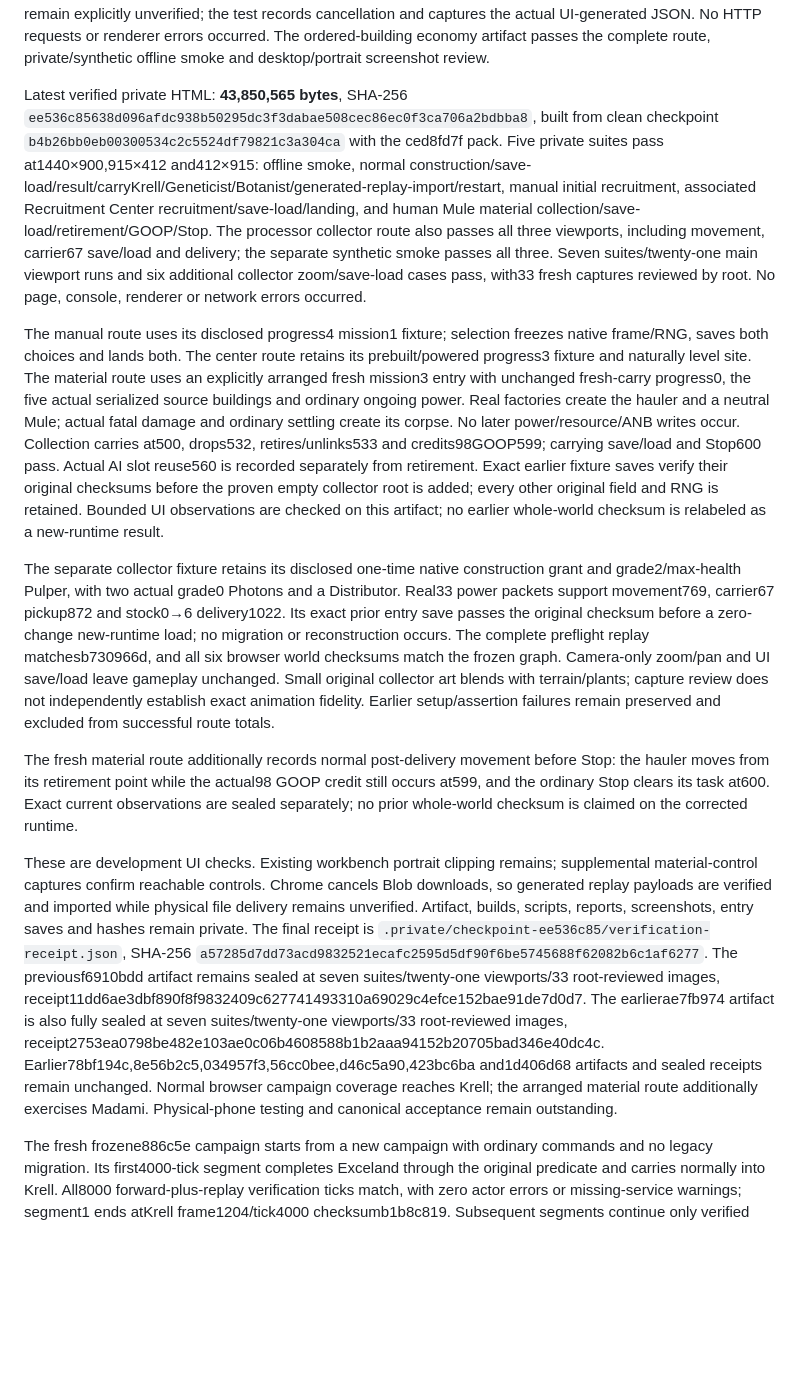
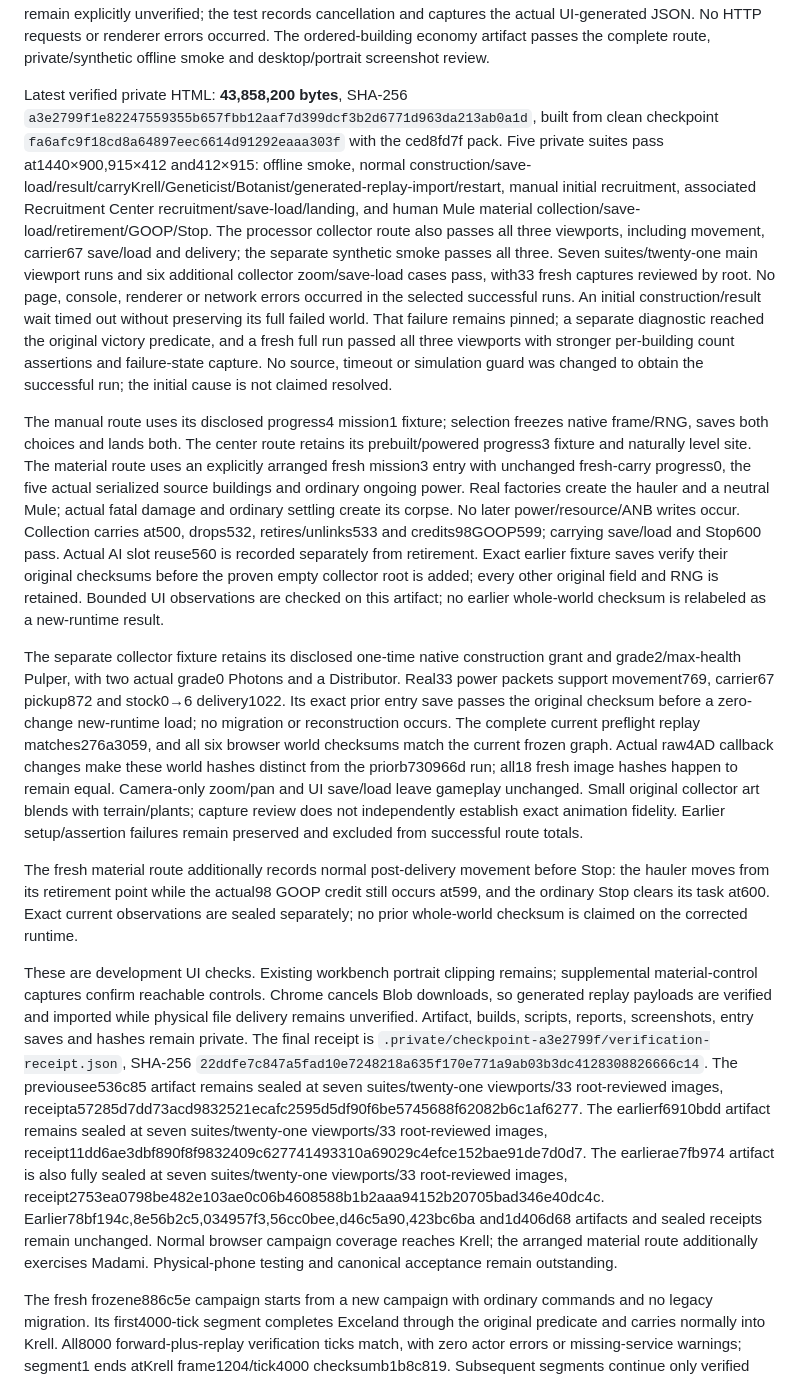
Before and after one commit to falloutmule/genewars-sfhs, a Markdown page: docs/CURRENT_STATE.md, the part around one of its changes. Rendered like a GitHub page; blank space fills up the shorter version.

Commit message:
Record verified power and Botanist artifact and exact campaign continuation

```diff
--- a/docs/CURRENT_STATE.md
+++ b/docs/CURRENT_STATE.md
@@ -66,15 +68,15 @@ Recent completed checks: **1564 TypeScript tests across142 suites,109 Python cas
 
 The expanded normal campaign UI passed mouse1440×900, landscape touch915×412 and portrait touch412×915 through actual construction, result, carried Krell entry, Geneticist and Botanist controls, generated replay import and restart on artifact`1d406d68…`; desktop and portrait screenshot review passes. Each export payload was validated, but managed Chrome also cancels a minimal asset-free Blob download. Downloads remain explicitly unverified; the test records cancellation and captures the actual UI-generated JSON. No HTTP requests or renderer errors occurred. The ordered-building economy artifact passes the complete route, private/synthetic offline smoke and desktop/portrait screenshot review.
 
-Latest verified private HTML: **43,850,565 bytes**, SHA-256 `ee536c85638d096afdc938b50295dc3f3dabae508cec86ec0f3ca706a2bdbba8`, built from clean checkpoint `b4b26bb0eb00300534c2c5524df79821c3a304ca` with the ced8fd7f pack. Five private suites pass at1440×900,915×412 and412×915: offline smoke, normal construction/save-load/result/carryKrell/Geneticist/Botanist/generated-replay-import/restart, manual initial recruitment, associated Recruitment Center recruitment/save-load/landing, and human Mule material collection/save-load/retirement/GOOP/Stop. The processor collector route also passes all three viewports, including movement, carrier67 save/load and delivery; the separate synthetic smoke passes all three. Seven suites/twenty-one main viewport runs and six additional collector zoom/save-load cases pass, with33 fresh captures reviewed by root. No page, console, renderer or network errors occurred.
+Latest verified private HTML: **43,858,200 bytes**, SHA-256 `a3e2799f1e82247559355b657fbb12aaf7d399dcf3b2d6771d963da213ab0a1d`, built from clean checkpoint `fa6afc9f18cd8a64897eec6614d91292eaaa303f` with the ced8fd7f pack. Five private suites pass at1440×900,915×412 and412×915: offline smoke, normal construction/save-load/result/carryKrell/Geneticist/Botanist/generated-replay-import/restart, manual initial recruitment, associated Recruitment Center recruitment/save-load/landing, and human Mule material collection/save-load/retirement/GOOP/Stop. The processor collector route also passes all three viewports, including movement, carrier67 save/load and delivery; the separate synthetic smoke passes all three. Seven suites/twenty-one main viewport runs and six additional collector zoom/save-load cases pass, with33 fresh captures reviewed by root. No page, console, renderer or network errors occurred in the selected successful runs. An initial construction/result wait timed out without preserving its full failed world. That failure remains pinned; a separate diagnostic reached the original victory predicate, and a fresh full run passed all three viewports with stronger per-building count assertions and failure-state capture. No source, timeout or simulation guard was changed to obtain the successful run; the initial cause is not claimed resolved.
 
 The manual route uses its disclosed progress4 mission1 fixture; selection freezes native frame/RNG, saves both choices and lands both. The center route retains its prebuilt/powered progress3 fixture and naturally level site. The material route uses an explicitly arranged fresh mission3 entry with unchanged fresh-carry progress0, the five actual serialized source buildings and ordinary ongoing power. Real factories create the hauler and a neutral Mule; actual fatal damage and ordinary settling create its corpse. No later power/resource/ANB writes occur. Collection carries at500, drops532, retires/unlinks533 and credits98GOOP599; carrying save/load and Stop600 pass. Actual AI slot reuse560 is recorded separately from retirement. Exact earlier fixture saves verify their original checksums before the proven empty collector root is added; every other original field and RNG is retained. Bounded UI observations are checked on this artifact; no earlier whole-world checksum is relabeled as a new-runtime result.
 
-The separate collector fixture retains its disclosed one-time native construction grant and grade2/max-health Pulper, with two actual grade0 Photons and a Distributor. Real33 power packets support movement769, carrier67 pickup872 and stock0→6 delivery1022. Its exact prior entry save passes the original checksum before a zero-change new-runtime load; no migration or reconstruction occurs. The complete preflight replay matchesb730966d, and all six browser world checksums match the frozen graph. Camera-only zoom/pan and UI save/load leave gameplay unchanged. Small original collector art blends with terrain/plants; capture review does not independently establish exact animation fidelity. Earlier setup/assertion failures remain preserved and excluded from successful route totals.
+The separate collector fixture retains its disclosed one-time native construction grant and grade2/max-health Pulper, with two actual grade0 Photons and a Distributor. Real33 power packets support movement769, carrier67 pickup872 and stock0→6 delivery1022. Its exact prior entry save passes the original checksum before a zero-change new-runtime load; no migration or reconstruction occurs. The complete current preflight replay matches276a3059, and all six browser world checksums match the current frozen graph. Actual raw4AD callback changes make these world hashes distinct from the priorb730966d run; all18 fresh image hashes happen to remain equal. Camera-only zoom/pan and UI save/load leave gameplay unchanged. Small original collector art blends with terrain/plants; capture review does not independently establish exact animation fidelity. Earlier setup/assertion failures remain preserved and excluded from successful route totals.
 
 The fresh material route additionally records normal post-delivery movement before Stop: the hauler moves from its retirement point while the actual98 GOOP credit still occurs at599, and the ordinary Stop clears its task at600. Exact current observations are sealed separately; no prior whole-world checksum is claimed on the corrected runtime.
 
-These are development UI checks. Existing workbench portrait clipping remains; supplemental material-control captures confirm reachable controls. Chrome cancels Blob downloads, so generated replay payloads are verified and imported while physical file delivery remains unverified. Artifact, builds, scripts, reports, screenshots, entry saves and hashes remain private. The final receipt is `.private/checkpoint-ee536c85/verification-receipt.json`, SHA-256 `a57285d7dd73acd9832521ecafc2595d5df90f6be5745688f62082b6c1af6277`. The previousf6910bdd artifact remains sealed at seven suites/twenty-one viewports/33 root-reviewed images, receipt11dd6ae3dbf890f8f9832409c627741493310a69029c4efce152bae91de7d0d7. The earlierae7fb974 artifact is also fully sealed at seven suites/twenty-one viewports/33 root-reviewed images, receipt2753ea0798be482e103ae0c06b4608588b1b2aaa94152b20705bad346e40dc4c. Earlier78bf194c,8e56b2c5,034957f3,56cc0bee,d46c5a90,423bc6ba and1d406d68 artifacts and sealed receipts remain unchanged. Normal browser campaign coverage reaches Krell; the arranged material route additionally exercises Madami. Physical-phone testing and canonical acceptance remain outstanding.
+These are development UI checks. Existing workbench portrait clipping remains; supplemental material-control captures confirm reachable controls. Chrome cancels Blob downloads, so generated replay payloads are verified and imported while physical file delivery remains unverified. Artifact, builds, scripts, reports, screenshots, entry saves and hashes remain private. The final receipt is `.private/checkpoint-a3e2799f/verification-receipt.json`, SHA-256 `22ddfe7c847a5fad10e7248218a635f170e771a9ab03b3dc4128308826666c14`. The previousee536c85 artifact remains sealed at seven suites/twenty-one viewports/33 root-reviewed images, receipta57285d7dd73acd9832521ecafc2595d5df90f6be5745688f62082b6c1af6277. The earlierf6910bdd artifact remains sealed at seven suites/twenty-one viewports/33 root-reviewed images, receipt11dd6ae3dbf890f8f9832409c627741493310a69029c4efce152bae91de7d0d7. The earlierae7fb974 artifact is also fully sealed at seven suites/twenty-one viewports/33 root-reviewed images, receipt2753ea0798be482e103ae0c06b4608588b1b2aaa94152b20705bad346e40dc4c. Earlier78bf194c,8e56b2c5,034957f3,56cc0bee,d46c5a90,423bc6ba and1d406d68 artifacts and sealed receipts remain unchanged. Normal browser campaign coverage reaches Krell; the arranged material route additionally exercises Madami. Physical-phone testing and canonical acceptance remain outstanding.
 
 The fresh frozene886c5e campaign starts from a new campaign with ordinary commands and no legacy migration. Its first4000-tick segment completes Exceland through the original predicate and carries normally into Krell. All8000 forward-plus-replay verification ticks match, with zero actor errors or missing-service warnings; segment1 ends atKrell frame1204/tick4000 checksumb1b8c819. Subsequent segments continue only verified saves on that unchanged frozen runtime/pack. This remains development verification, with canonical acceptance0/24.
 
```
Also changed, not shown: other parts of docs/CURRENT_STATE.md (+4 -2 lines).
